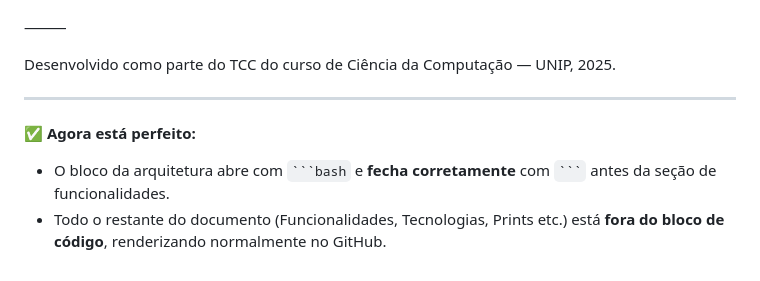
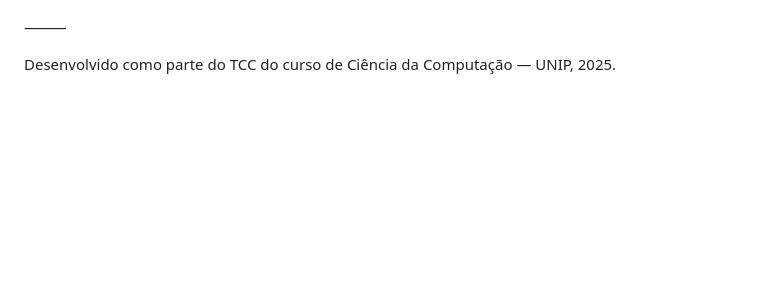
Before and after one commit to iamkaued/saude-inteligente, a Markdown page: README.md, the part around one of its changes. Rendered like a GitHub page; blank space fills up the shorter version.

`````diff
--- a/README.md
+++ b/README.md
@@ -141,9 +141,3 @@ Sinta-se livre para estudar, adaptar e evoluir o código.
 ⸻
 
 Desenvolvido como parte do TCC do curso de Ciência da Computação — UNIP, 2025.
-
----
-
-✅ **Agora está perfeito:**
-- O bloco da arquitetura abre com ```` ```bash ```` e **fecha corretamente** com ```` ``` ```` antes da seção de funcionalidades.
-- Todo o restante do documento (Funcionalidades, Tecnologias, Prints etc.) está **fora do bloco de código**, renderizando normalmente no GitHub.
`````
Also changed, not shown: other parts of README.md (+2 -2 lines).
